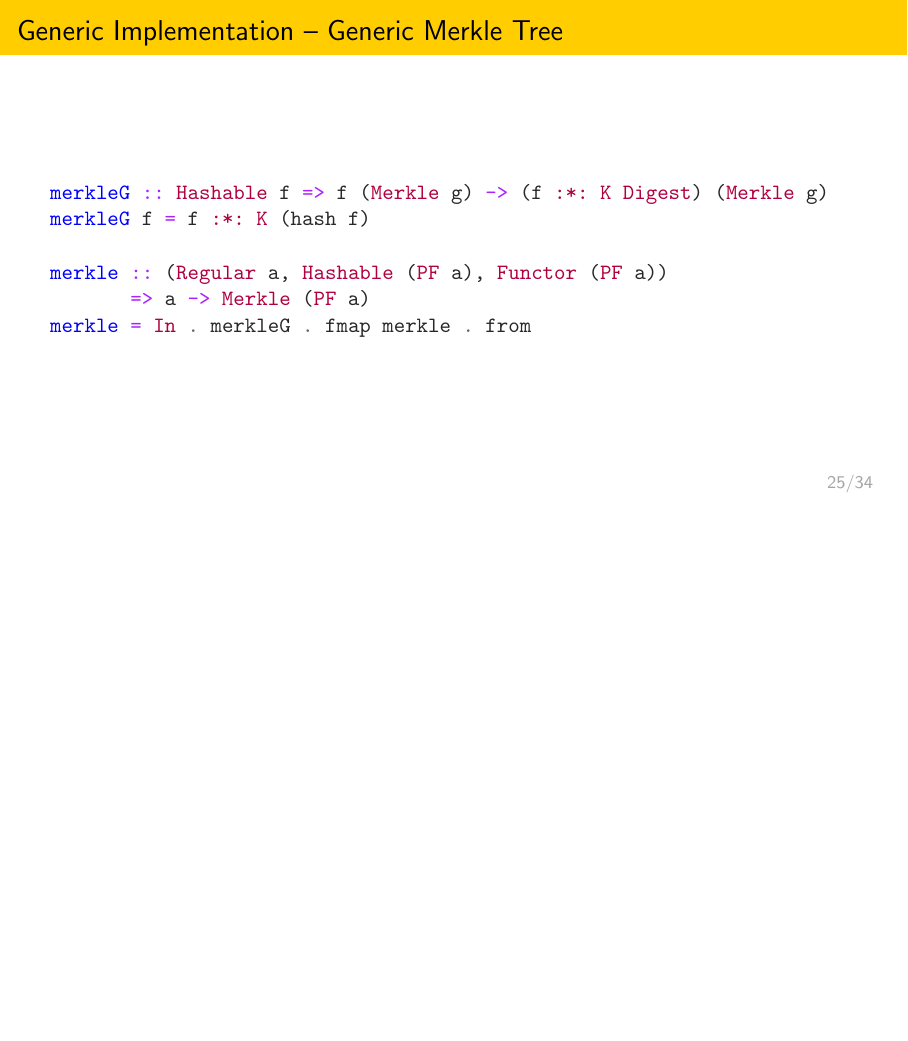
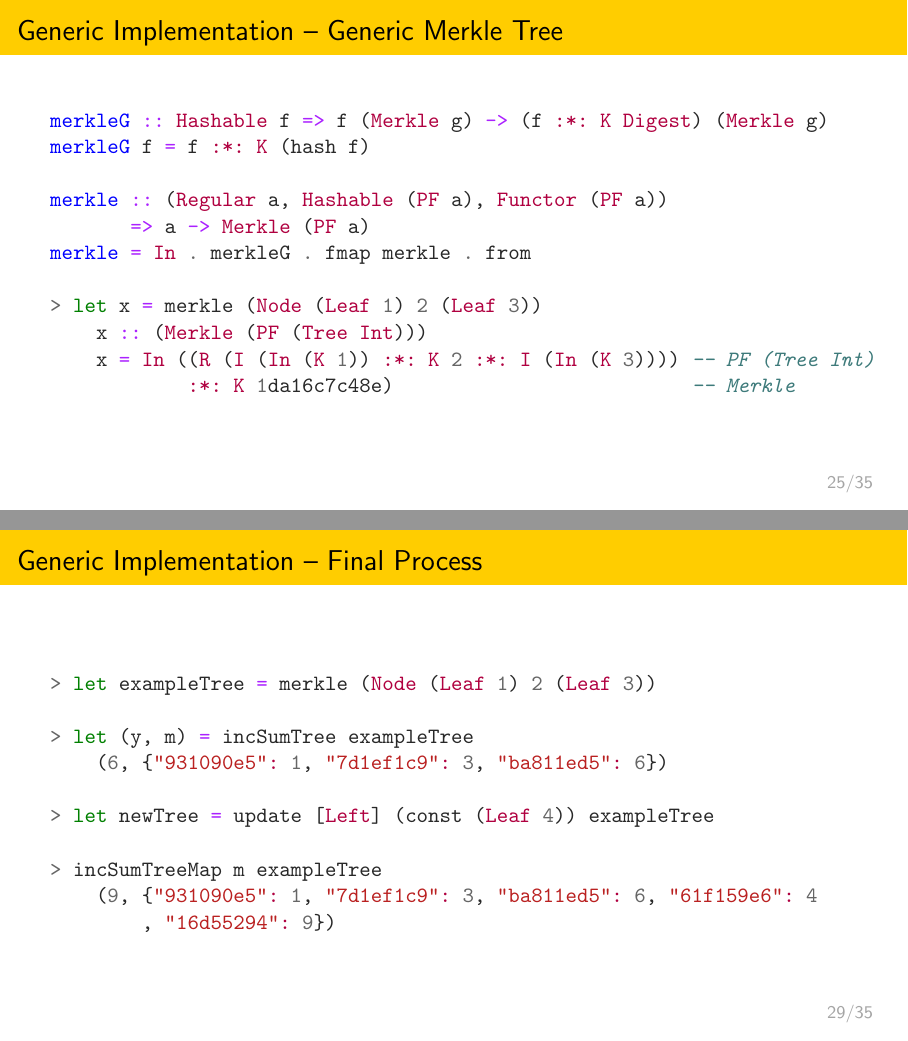
Before and after one commit to jortvangorkum/thesis-presentation, LaTeX slides (main.tex, which reads slides/5_generic.tex): page 25 of 34 before the commit and pages 25 and 29 of 35 after it, the two joined at a grey line, the shorter picture padded with empty space. Compiled offline with pdfLaTeX.

Commit message:
Added final process example

```diff
--- a/slides/5_generic.tex
+++ b/slides/5_generic.tex
@@ -105,6 +105,13 @@ merkleG f = f :*: K (hash f)
 merkle :: (Regular a, Hashable (PF a), Functor (PF a))
        => a -> Merkle (PF a)
 merkle = In . merkleG . fmap merkle . from
+
+> let x = merkle (Node (Leaf 1) 2 (Leaf 3))
+    x :: (Merkle (PF (Tree Int)))
+    x = In ((R (I (In (K 1)) :*: K 2 :*: I (In (K 3)))) -- PF (Tree Int)
+            :*: K 1da16c7c48e)                          -- Merkle
+
+
 \end{haskell}
 \end{slide}
 
@@ -130 +137,2 @@ cataMerkleState alg (In (x :*: K d))
 \begin{haskell}
+incSumTree :: Merkle (PF (Tree Int)) -> (Int, HashMap Digest Int)
@@ -145,11 +152,26 @@ cataSum = cataMerkle
 
 \vspace*{0.4cm}
 \begin{haskell}
-cataSum :: Merkle (PF (Tree Int)) -> (Int, HashMap Digest Int)
-cataSum = cataMerkle
+incSumTree :: Merkle (PF (Tree Int)) -> (Int, HashMap Digest Int)
+incSumTree = cataMerkle
   (\case
     Leaf_ x     -> x
     Node_ l x r -> l + x + r
   )
 \end{haskell}
 \end{slide}
+
+\begin{slide}{Final Process}
+\begin{chaskell}
+> let exampleTree = merkle (Node (Leaf 1) 2 (Leaf 3))
+
+> let (y, m) = incSumTree exampleTree
+    (6, {"931090e5": 1, "7d1ef1c9": 3, "ba811ed5": 6})
+
+> let newTree = update [Left] (const (Leaf 4)) exampleTree
+
+> incSumTreeMap m exampleTree
+    (9, {"931090e5": 1, "7d1ef1c9": 3, "ba811ed5": 6, "61f159e6": 4
+        , "16d55294": 9})
+\end{chaskell}
+\end{slide}
```
Also changed, not shown: slides/4_solution.tex (+1 -0 lines), main.pdf, slides/5_generic.tex (9 more changed lines).
